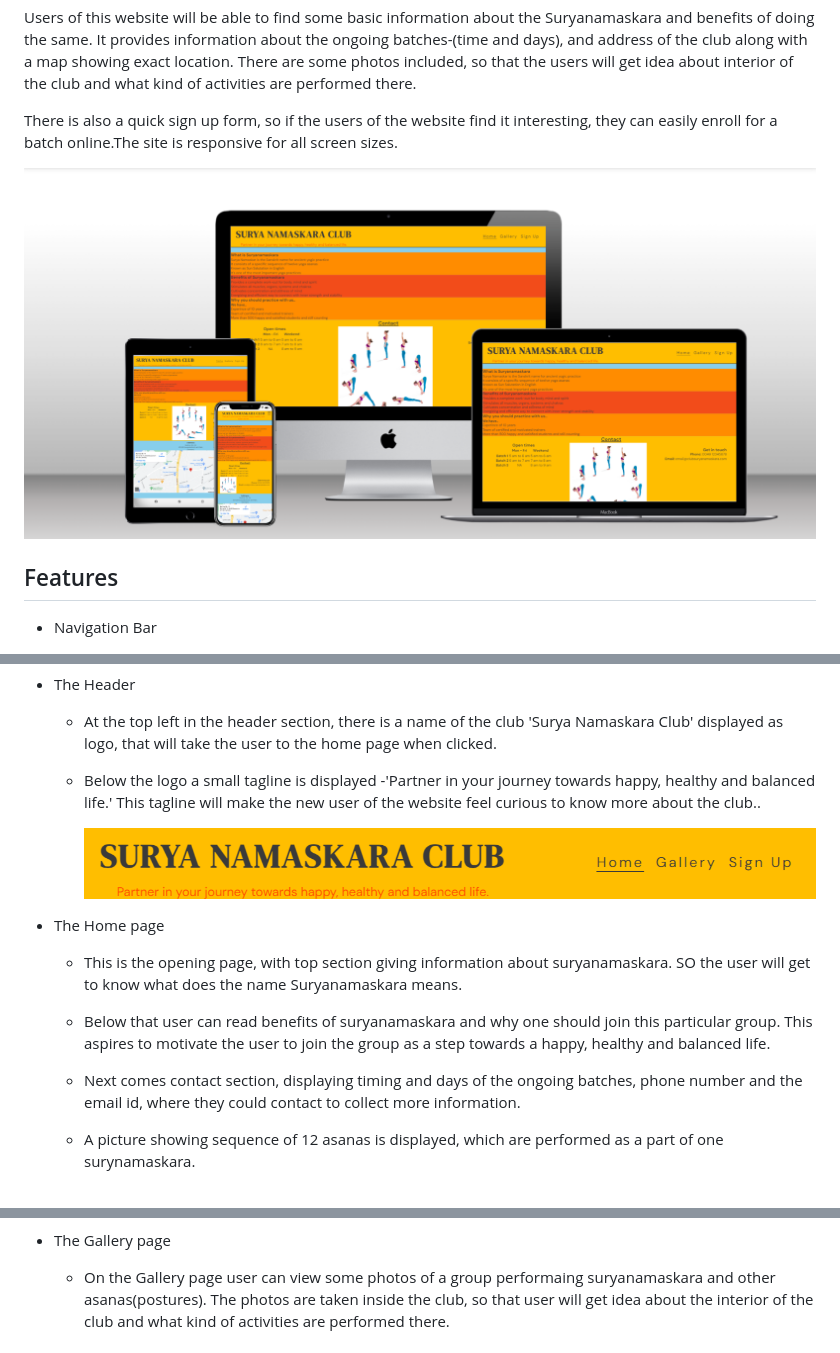
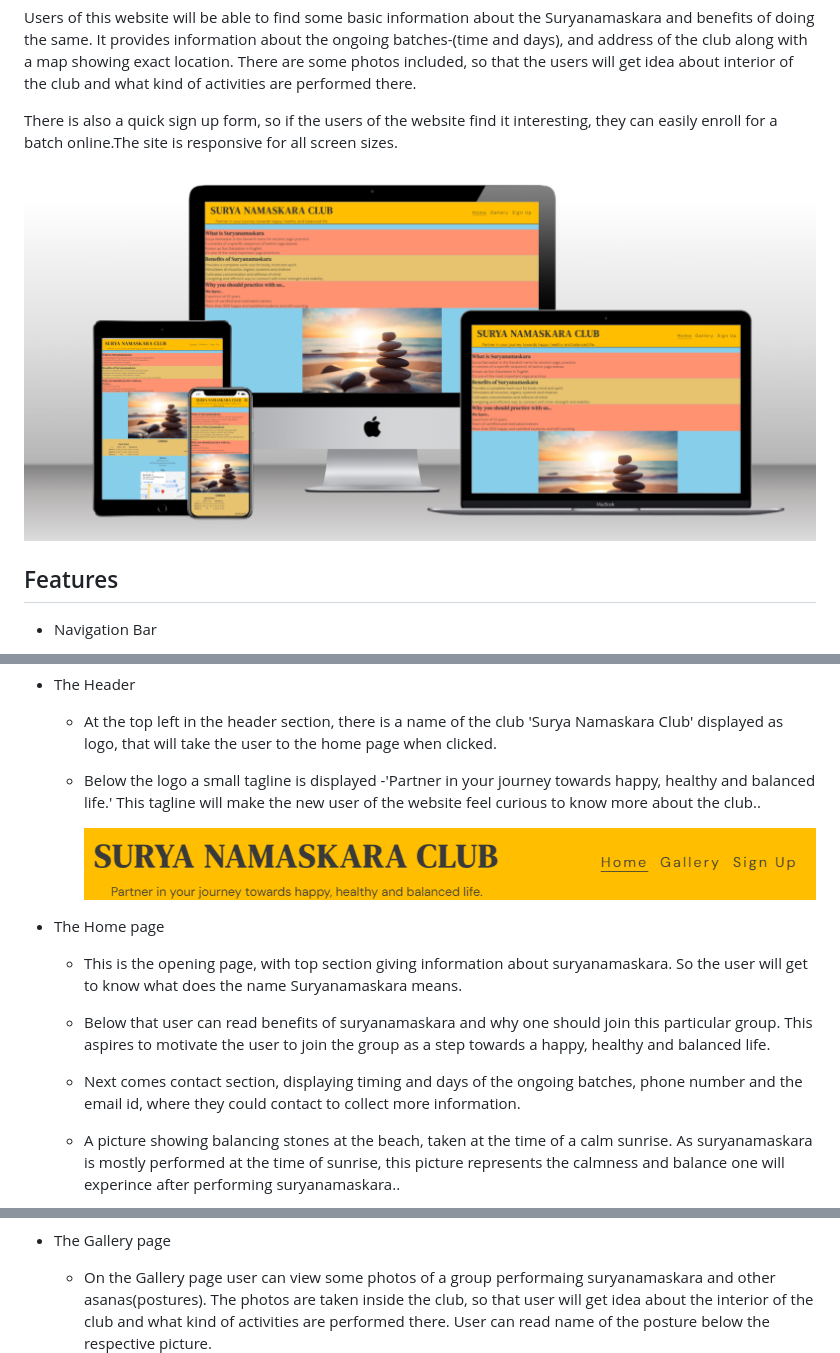
Before and after one commit to AmrutaKulkarni01/Surya-Namaskara-Club, a Markdown page: README.md, 3 parts joined by grey strips. Rendered like a GitHub page; pictures changed too: assets/images/header-image.png, assets/images/responsive-website.png.

```diff
--- a/README.md
+++ b/README.md
@@ -22,8 +22,8 @@ There is also a quick sign up form, so if the users of the website find it inter
 
 * The Home page
 
-    - This is the opening page, with top section giving information about suryanamaskara. SO the user will get to know what does the name Suryanamaskara means.
+    - This is the opening page, with top section giving information about suryanamaskara. So the user will get to know what does the name Suryanamaskara means.
     - Below that user can read benefits of suryanamaskara and why one should join this particular group. This aspires to motivate the user to join the group as a step towards a happy, healthy and balanced life.
     - Next comes contact section, displaying timing and days of the ongoing batches, phone number and the email id, where they could contact to collect more information.
-    - A picture showing sequence of 12 asanas is displayed, which are performed as a part of one surynamaskara.
+    - A picture showing balancing stones at the beach, taken at the time of a calm sunrise. As suryanamaskara is mostly performed at the time of sunrise, this picture represents the calmness and balance one will experince after performing suryanamaskara..
 
@@ -39,7 +39,7 @@ There is also a quick sign up form, so if the users of the website find it inter
 ![Screenshot of the Footer with social media links](/assets/images/footer.png)
 
 * The Gallery page
-    -   On the Gallery page user can view some photos of a group performaing suryanamaskara and other asanas(postures). The photos are taken inside the club, so that user will get idea about the interior of the club and what kind of activities are performed there.
+    -   On the Gallery page user can view some photos of a group performaing suryanamaskara and other asanas(postures). The photos are taken inside the club, so that user will get idea about the interior of the club and what kind of activities are performed there. User can read name of the posture below the respective picture.
         ![Screenshot 1 of a gallery showing different yoga poses](/assets/images/Yoga-poses1.png)
         ![Screenshot 2 of a gallery showing different yoga poses](/assets/images/Yoga-poses2.png)
 
```
Also changed, not shown: other parts of README.md (+3 -2 lines), assets/images/signup-page.png (added).
